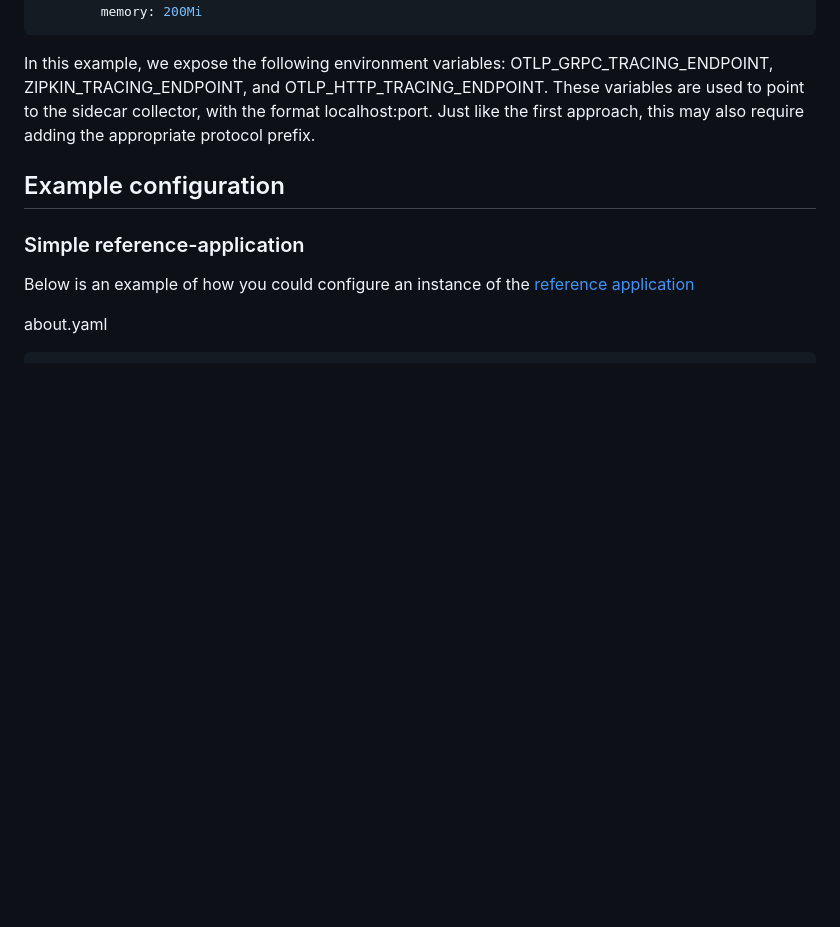
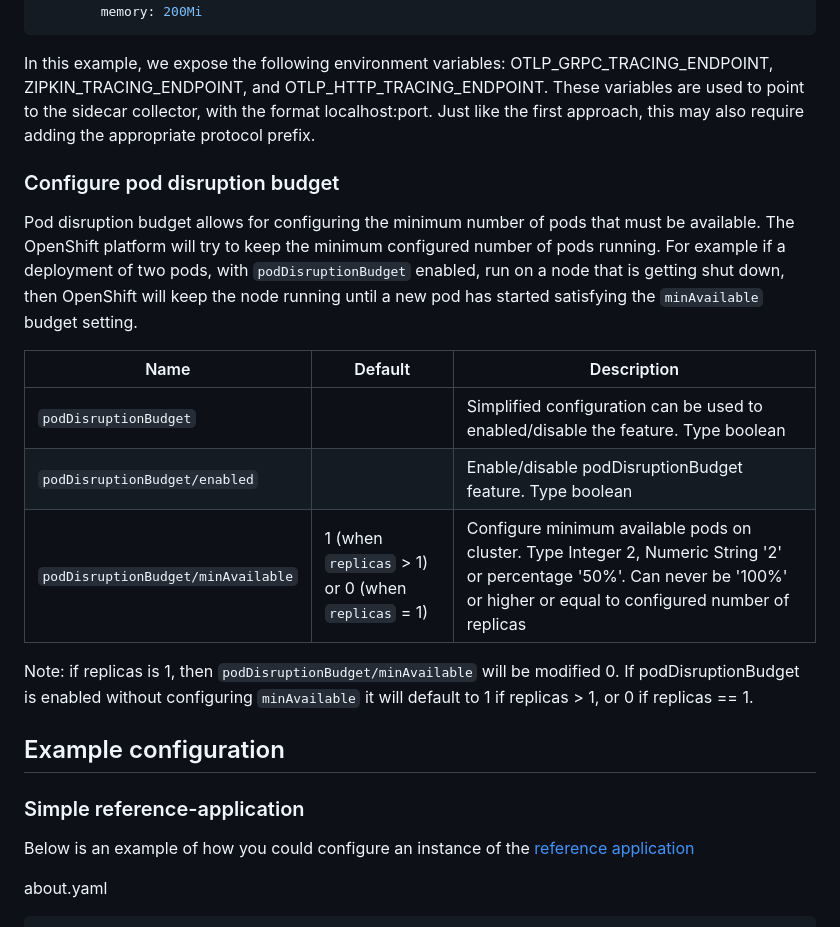
Before and after one commit to Skatteetaten/aurora, a Markdown page: docs/documentation/aurora-config.md, the part around the change. Rendered like a GitHub page; blank space fills up the shorter version.

Commit message:
documentation for pod disruption budget

```diff
--- a/docs/documentation/aurora-config.md
+++ b/docs/documentation/aurora-config.md
@@ -1105,6 +1105,20 @@ In this example, we expose the following environment variables: OTLP_GRPC_TRACIN
 and OTLP_HTTP_TRACING_ENDPOINT. These variables are used to point to the sidecar collector, with the format
 localhost:port. Just like the first approach, this may also require adding the appropriate protocol prefix.
 
+### Configure pod disruption budget
+Pod disruption budget allows for configuring the minimum number of pods that must be available.
+The OpenShift platform will try to keep the minimum configured number of pods running.
+For example if a deployment of two pods, with `podDisruptionBudget` enabled, run on a node that is getting shut down,
+then OpenShift will keep the node running until a new pod has started satisfying the `minAvailable` budget setting.
+
+| Name                               | Default                                            | Description                                                                                                                                                                  |
+|------------------------------------|----------------------------------------------------|------------------------------------------------------------------------------------------------------------------------------------------------------------------------------|
+| `podDisruptionBudget`              |                                                    | Simplified configuration can be used to enabled/disable the feature. Type boolean                                                                                            |
+| `podDisruptionBudget/enabled`      |                                                    | Enable/disable podDisruptionBudget feature. Type boolean                                                                                                                     |
+| `podDisruptionBudget/minAvailable` | 1 (when `replicas` > 1) or 0 (when `replicas` = 1) | Configure minimum available pods on cluster. Type Integer 2, Numeric String '2' or percentage '50%'. Can never be '100%' or higher or equal to configured number of replicas |
+Note: if replicas is 1, then `podDisruptionBudget/minAvailable` will be modified 0.
+If podDisruptionBudget is enabled without configuring `minAvailable` it will default to 1 if replicas > 1, or 0 if replicas == 1.
+
 ## Example configuration
 
 ### Simple reference-application
```
